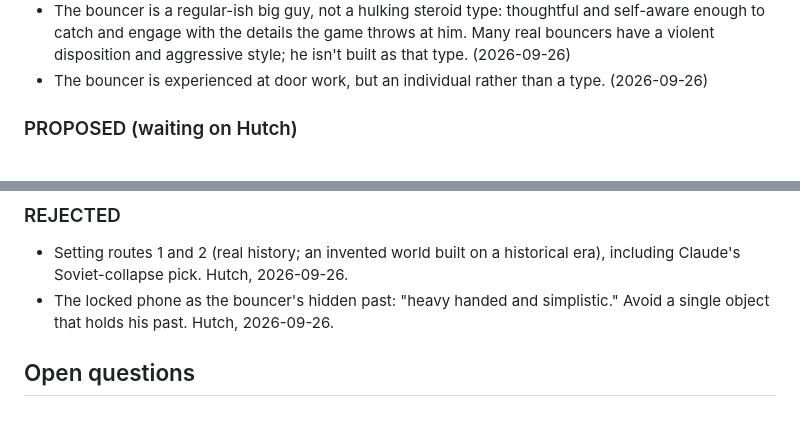
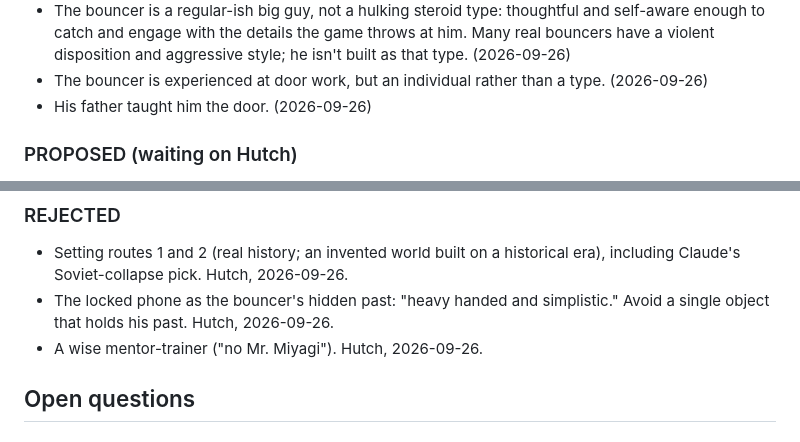
Before and after one commit to justinfaubert/the-bouncer, a Markdown page: bible/05_LOG.md, 2 parts joined by grey strips. Rendered like a GitHub page.

Commit message:
Log: his father taught him the door; no mentor figure
Co-Authored-By: Claude Opus 5.5 (1M context) <noreply@anthropic.com>
Claude-Session: https://claude.ai/code/session_019MEjUwepCSbeubT9UNTy6L

```diff
--- a/bible/05_LOG.md
+++ b/bible/05_LOG.md
@@ -35,6 +35,7 @@ Update this file at the end of every session: add a session entry, move items be
 - The bar is in a coastal hotel, which makes for recurring characters. It smells of beer, cleaner, piss, old wood and dust; carpeted floor, cheap stools, sturdy tables; four doors, the main one used, the others locked at night as a loose rule. (2026-09-26)
 - The bouncer is a regular-ish big guy, not a hulking steroid type: thoughtful and self-aware enough to catch and engage with the details the game throws at him. Many real bouncers have a violent disposition and aggressive style; he isn't built as that type. (2026-09-26)
 - The bouncer is experienced at door work, but an individual rather than a type. (2026-09-26)
+- His father taught him the door. (2026-09-26)
 
 ### PROPOSED (waiting on Hutch)
 
@@ -59,6 +60,7 @@ Update this file at the end of every session: add a session entry, move items be
 
 - Setting routes 1 and 2 (real history; an invented world built on a historical era), including Claude's Soviet-collapse pick. Hutch, 2026-09-26.
 - The locked phone as the bouncer's hidden past: "heavy handed and simplistic." Avoid a single object that holds his past. Hutch, 2026-09-26.
+- A wise mentor-trainer ("no Mr. Miyagi"). Hutch, 2026-09-26.
 
 ## Open questions
 
```
Also changed, not shown: bible/03_WORLD.md (+1 -0 lines).
